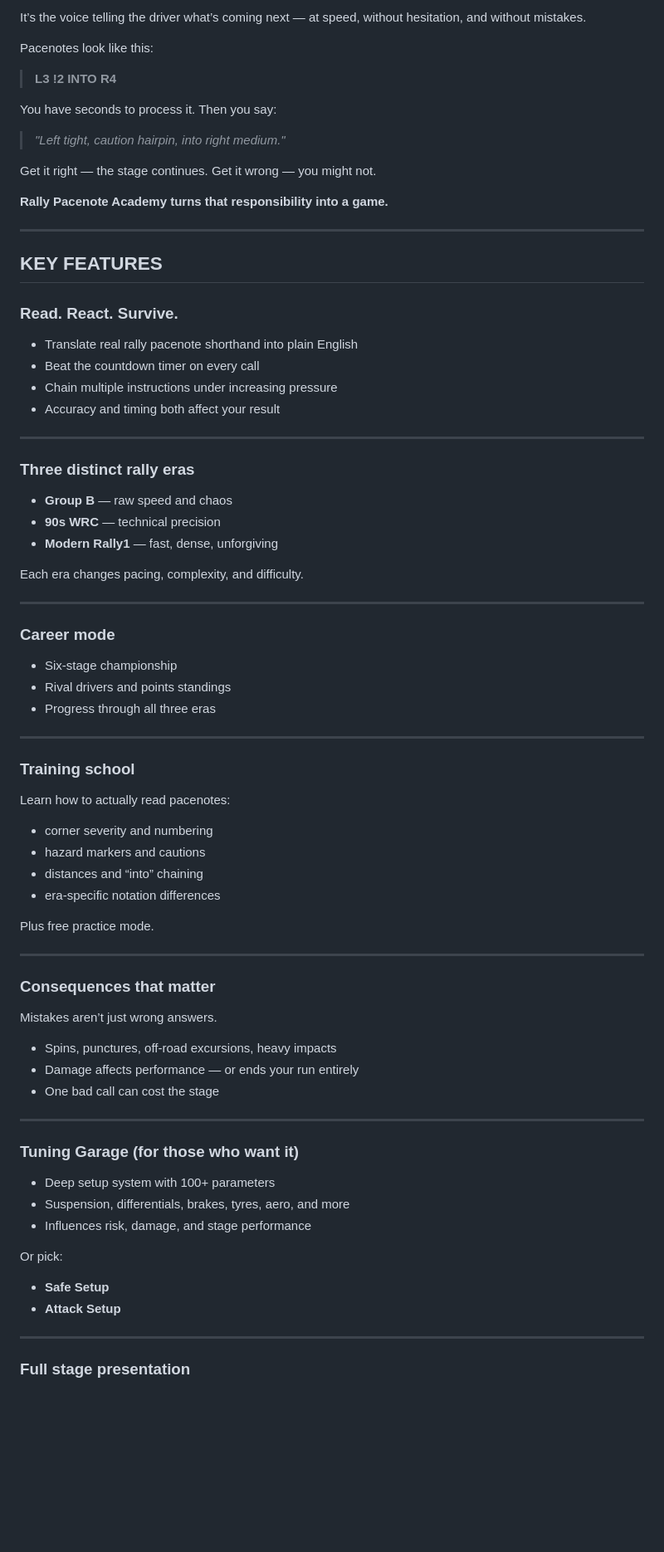
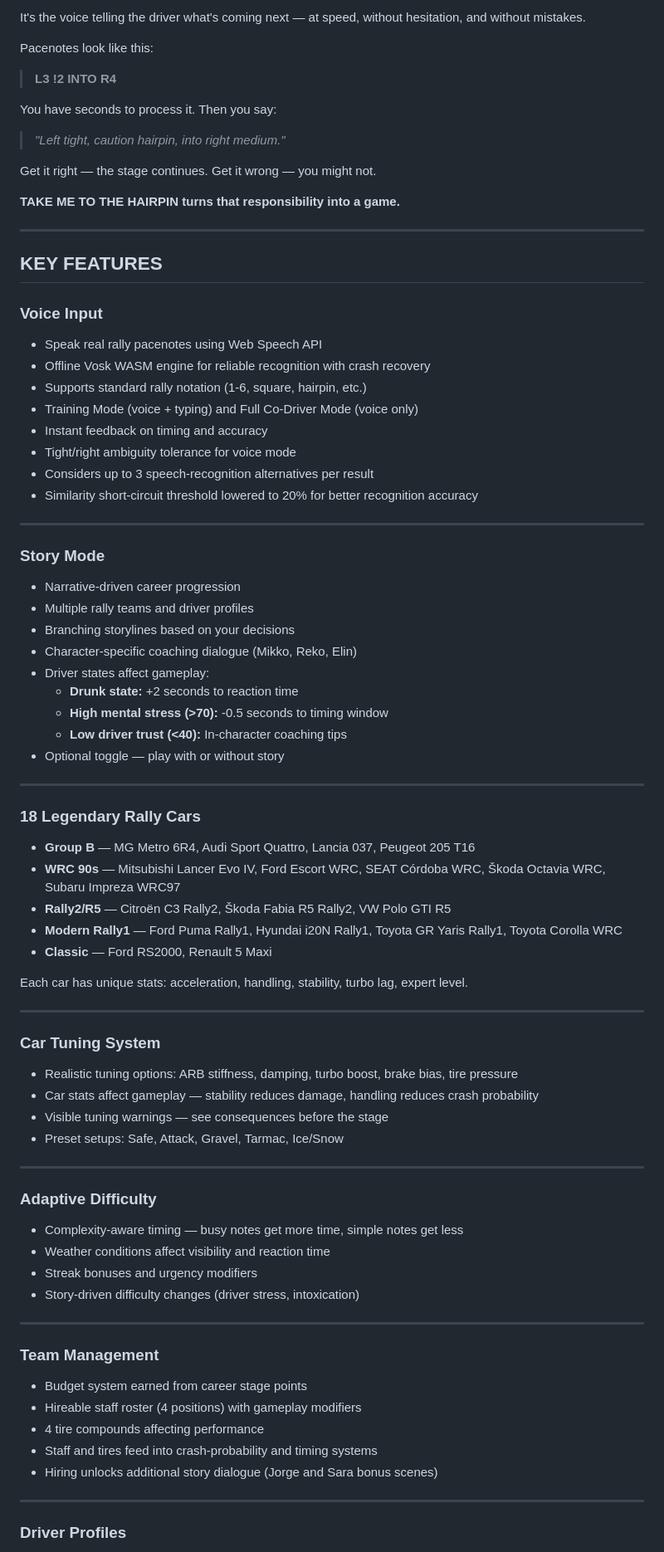
Before and after one commit to EvaLiisaAibast/Rally-co-driving-game, a Markdown page: readme.md, the part around one of its changes. Shown at 83% size. Drawn GitHub-style; blank space fills up the shorter version.

Commit message:
Updated the README to reflect the new game title and features, including voice input and quick start instructions.

```diff
--- a/readme.md
+++ b/readme.md
@@ -89,5 +49,5 @@ In rally racing, the most important role isn’t behind the wheel.
 
-It’s the voice telling the driver what’s coming next — at speed, without hesitation, and without mistakes.
+It's the voice telling the driver what's coming next — at speed, without hesitation, and without mistakes.
 
 Pacenotes look like this:
 
@@ -101,74 +61,78 @@ Then you say:
 Get it right — the stage continues.
 Get it wrong — you might not.
 
-**Rally Pacenote Academy turns that responsibility into a game.**
+**TAKE ME TO THE HAIRPIN turns that responsibility into a game.**
 
 ---
 
 ## KEY FEATURES
 
-### Read. React. Survive.
+### Voice Input
 
-* Translate real rally pacenote shorthand into plain English
-* Beat the countdown timer on every call
-* Chain multiple instructions under increasing pressure
-* Accuracy and timing both affect your result
+* Speak real rally pacenotes using Web Speech API
+* Offline Vosk WASM engine for reliable recognition with crash recovery
+* Supports standard rally notation (1-6, square, hairpin, etc.)
+* Training Mode (voice + typing) and Full Co-Driver Mode (voice only)
+* Instant feedback on timing and accuracy
+* Tight/right ambiguity tolerance for voice mode
+* Considers up to 3 speech-recognition alternatives per result
+* Similarity short-circuit threshold lowered to 20% for better recognition accuracy
 
 ---
 
-### Three distinct rally eras
+### Story Mode
 
-* **Group B** — raw speed and chaos
-* **90s WRC** — technical precision
-* **Modern Rally1** — fast, dense, unforgiving
-
-Each era changes pacing, complexity, and difficulty.
+* Narrative-driven career progression
+* Multiple rally teams and driver profiles
+* Branching storylines based on your decisions
+* Character-specific coaching dialogue (Mikko, Reko, Elin)
+* Driver states affect gameplay:
+  - **Drunk state:** +2 seconds to reaction time
+  - **High mental stress (>70):** -0.5 seconds to timing window
+  - **Low driver trust (<40):** In-character coaching tips
+* Optional toggle — play with or without story
 
 ---
 
-### Career mode
+### 18 Legendary Rally Cars
 
-* Six-stage championship
-* Rival drivers and points standings
-* Progress through all three eras
+* **Group B** — MG Metro 6R4, Audi Sport Quattro, Lancia 037, Peugeot 205 T16
+* **WRC 90s** — Mitsubishi Lancer Evo IV, Ford Escort WRC, SEAT Córdoba WRC, Škoda Octavia WRC, Subaru Impreza WRC97
+* **Rally2/R5** — Citroën C3 Rally2, Škoda Fabia R5 Rally2, VW Polo GTI R5
+* **Modern Rally1** — Ford Puma Rally1, Hyundai i20N Rally1, Toyota GR Yaris Rally1, Toyota Corolla WRC
+* **Classic** — Ford RS2000, Renault 5 Maxi
+
+Each car has unique stats: acceleration, handling, stability, turbo lag, expert level.
 
 ---
 
-### Training school
+### Car Tuning System
 
-Learn how to actually read pacenotes:
-
-* corner severity and numbering
-* hazard markers and cautions
-* distances and “into” chaining
-* era-specific notation differences
-
-Plus free practice mode.
+* Realistic tuning options: ARB stiffness, damping, turbo boost, brake bias, tire pressure
+* Car stats affect gameplay — stability reduces damage, handling reduces crash probability
+* Visible tuning warnings — see consequences before the stage
+* Preset setups: Safe, Attack, Gravel, Tarmac, Ice/Snow
 
 ---
 
-### Consequences that matter
+### Adaptive Difficulty
 
-Mistakes aren’t just wrong answers.
-
-* Spins, punctures, off-road excursions, heavy impacts
-* Damage affects performance — or ends your run entirely
-* One bad call can cost the stage
+* Complexity-aware timing — busy notes get more time, simple notes get less
+* Weather conditions affect visibility and reaction time
+* Streak bonuses and urgency modifiers
+* Story-driven difficulty changes (driver stress, intoxication)
 
 ---
 
-### Tuning Garage (for those who want it)
+### Team Management
 
-* Deep setup system with 100+ parameters
-* Suspension, differentials, brakes, tyres, aero, and more
-* Influences risk, damage, and stage performance
-
-Or pick:
-
-* **Safe Setup**
-* **Attack Setup**
+* Budget system earned from career stage points
+* Hireable staff roster (4 positions) with gameplay modifiers
+* 4 tire compounds affecting performance
+* Staff and tires feed into crash-probability and timing systems
+* Hiring unlocks additional story dialogue (Jorge and Sara bonus scenes)
 
 ---
 
-### Full stage presentation
+### Driver Profiles
 
```
Also changed, not shown: other parts of readme.md (+116 -84 lines).
